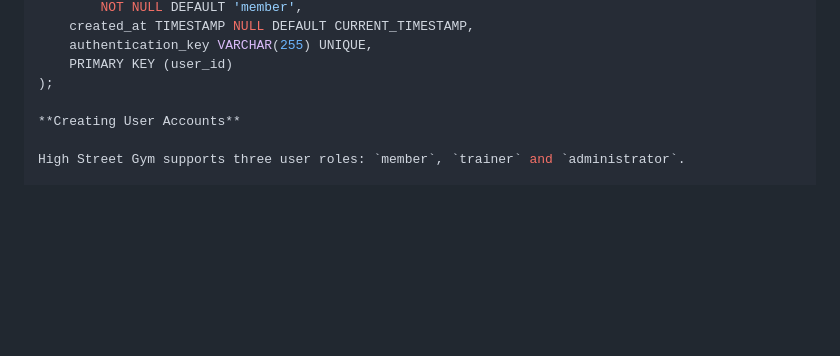
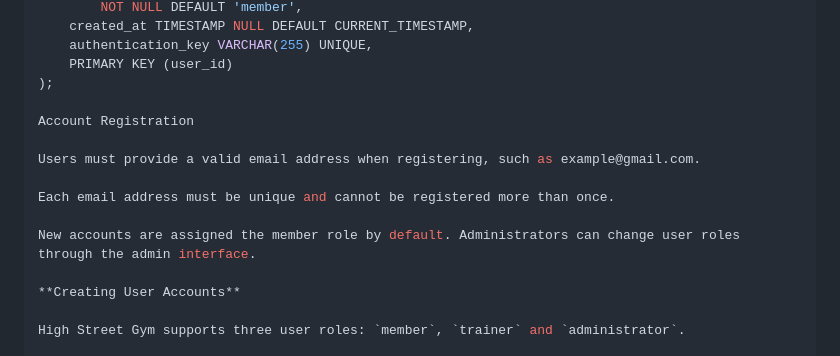
Before and after one commit to ShauryaParmar2102/High-Street-Gym, a Markdown page: README.md, the part around the change. Rendered like a GitHub page; blank space fills up the shorter version.

```diff
--- a/README.md
+++ b/README.md
@@ -195,6 +195,14 @@ CREATE TABLE users (
     authentication_key VARCHAR(255) UNIQUE,
     PRIMARY KEY (user_id)
 );
+
+Account Registration
+
+Users must provide a valid email address when registering, such as example@gmail.com.
+
+Each email address must be unique and cannot be registered more than once.
+
+New accounts are assigned the member role by default. Administrators can change user roles through the admin interface.
 
 **Creating User Accounts**
 
```
